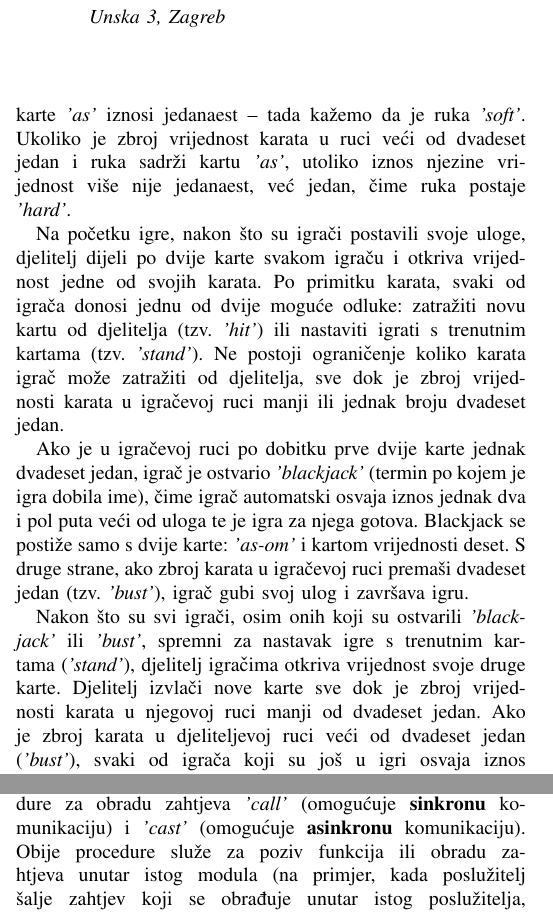
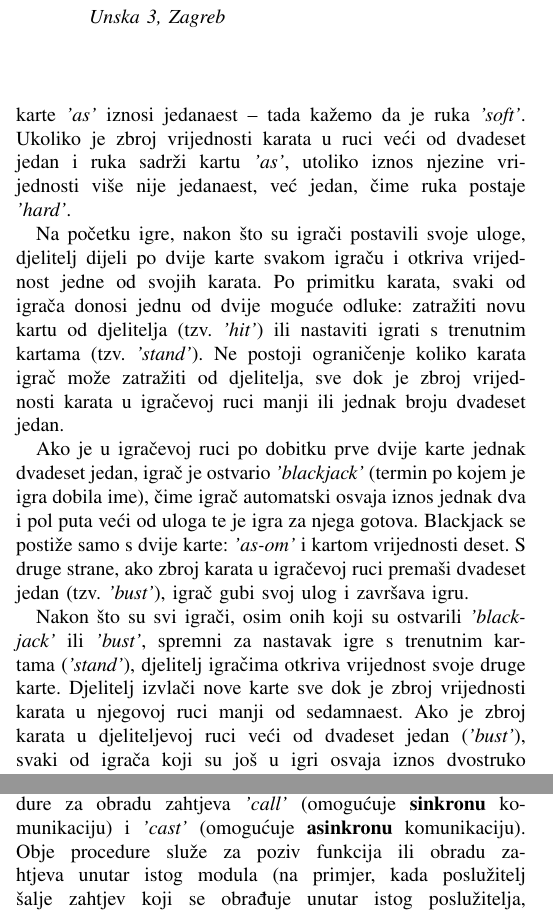
Before and after one commit to sebobose/Blackjack, a LaTeX paper (doc/paralelna-implementacija-kartaske-igre-blackjack/main.tex): two parts of the columns of pages 1 and 3 of 5, joined at a grey line, cut so that both start at the same text. Compiled offline with pdfLaTeX; a missing font is replaced by an installed copy or a similar font; a LaTeX package or settings file that is missing is left out.

Commit message:
Ispravak dokumentacije

```diff
--- a/doc/paralelna-implementacija-kartaske-igre-blackjack/main.tex
+++ b/doc/paralelna-implementacija-kartaske-igre-blackjack/main.tex
@@ -140,13 +140,13 @@ Kako bismo ostvarili navedeno, razvili smo aplikaciju koja igračima dopušta si
 
 Prije donošenja odluke o tehnologiji za implementaciju igre Blackjack, nužno je detaljno razumjeti pravila i tijek igre, moguće poteze igrača, logiku djelitelja i ishode ovisno o vrijednostima karata u ruci, no za početak, osvrnimo se na osnovna pravila\break igre.
 
-Špil za kartanje igre Blackjack sastoji se od nekoliko standardnih špilova od pedeset i dvije karte, bez karte \textit{'joker'}. Karte od 2 do 10 nose vrijednost jednaku vlastitom broju, tako na primjer karta \textit{'3 srce'}, nosi vrijednost 3. Karte \textit{'dečko'}, \textit{'dama'} i \textit{'kralj'} nose vrijednost deset, dok situacija s kartom \textit{'as'} nije toliko jednostavna. Naime, početna vrijednost karte \textit{'as'} iznosi jedanaest – tada kažemo da je ruka \textit{'soft'}. Ukoliko je zbroj vrijednost karata u ruci veći od dvadeset jedan i ruka sadrži kartu \textit{'as'}, utoliko iznos njezine vrijednost više nije jedanaest, već jedan, čime ruka postaje\break \textit{'hard'}.
+Špil za kartanje igre Blackjack sastoji se od nekoliko standardnih špilova od pedeset i dvije karte, bez karte \textit{'joker'}. Karte od 2 do 10 nose vrijednost jednaku vlastitom broju, tako na primjer karta \textit{'3 srce'}, nosi vrijednost 3. Karte \textit{'dečko'}, \textit{'dama'} i \textit{'kralj'} nose vrijednost deset, dok situacija s kartom \textit{'as'} nije toliko jednostavna. Naime, početna vrijednost karte \textit{'as'} iznosi jedanaest – tada kažemo da je ruka \textit{'soft'}. Ukoliko je zbroj vrijednosti karata u ruci veći od dvadeset jedan i ruka sadrži kartu \textit{'as'}, utoliko iznos njezine vrijednosti više nije jedanaest, već jedan, čime ruka postaje\break \textit{'hard'}.
 
 Na početku igre, nakon što su igrači postavili svoje uloge, djelitelj dijeli po dvije karte svakom igraču i otkriva vrijednost jedne od svojih karata. Po primitku karata, svaki od igrača donosi jednu od dvije moguće odluke: zatražiti novu kartu od djelitelja (tzv. \textit{'hit'}) ili nastaviti igrati s trenutnim kartama (tzv. \textit{'stand'}). Ne postoji ograničenje koliko karata igrač može zatražiti od djelitelja, sve dok je zbroj vrijednosti karata u igračevoj ruci manji ili jednak broju dvadeset\break jedan.
 
 Ako je u igračevoj ruci po dobitku prve dvije karte jednak dvadeset jedan, igrač je ostvario \textit{'blackjack'} (termin po kojem je igra dobila ime), čime igrač automatski osvaja iznos jednak dva i pol puta veći od uloga te je igra za njega gotova. Blackjack se postiže samo s dvije karte: \textit{'as-om'} i kartom vrijednosti deset. S druge strane, ako zbroj karata u igračevoj ruci premaši  dvadeset jedan (tzv. \textit{'bust'}), igrač gubi svoj ulog i završava igru.
 
-Nakon što su svi igrači, osim onih koji su ostvarili \textit{'blackjack'} ili \textit{'bust'}, spremni za nastavak igre s trenutnim kartama (\textit{'stand'}), djelitelj igračima otkriva vrijednost svoje druge karte. Djelitelj izvlači nove karte sve dok je zbroj vrijednosti karata u njegovoj ruci manji od dvadeset jedan. Ako je zbroj karata u djeliteljevoj ruci veći od dvadeset jedan (\textit{'bust'}), svaki od igrača koji su još u igri osvaja iznos dvostruko veći od njihovog uloga. Inače, samo igrači koji su nastavili igrati te čiji je zbroj vrijednosti karata u ruci veći od zbroja vrijednosti karata u djeliteljevoj ruci osvajaju iznos dvostruko veći od uloga, dok svi preostali igrači gube svoj\break ulog.
+Nakon što su svi igrači, osim onih koji su ostvarili \textit{'blackjack'} ili \textit{'bust'}, spremni za nastavak igre s trenutnim kartama (\textit{'stand'}), djelitelj igračima otkriva vrijednost svoje druge karte. Djelitelj izvlači nove karte sve dok je zbroj vrijednosti karata u njegovoj ruci manji od sedamnaest. Ako je zbroj karata u djeliteljevoj ruci veći od dvadeset jedan (\textit{'bust'}), svaki od igrača koji su još u igri osvaja iznos dvostruko veći od njihovog uloga. Inače, samo igrači koji su nastavili igrati te čiji je zbroj vrijednosti karata u ruci veći od zbroja vrijednosti karata u djeliteljevoj ruci osvajaju iznos dvostruko veći od uloga, dok svi preostali igrači gube svoj\break ulog.
 
 Time je završena igra. Nova igra započinje postavljanjem uloga od strane igrača. Pošto djelitelj predstavlja kuću (kockarnicu), on ne stavlja ulog. Djelitelj je na dobitku ako igrači\break gube.
 
@@ -252,7 +252,7 @@ Iako je uvjet visoke dostupnosti vrlo važan, nije jedini potreban za programsku
 
 \subsection{Komunikacija između modula}
 
-Za komunikaciju djelitelja i igrača korištene su procedure za obradu zahtjeva \textit{'call'} (omogućuje \textbf{sinkronu} komunikaciju) i \textit{'cast'} (omogućuje \textbf{asinkronu} komunikaciju). Obije procedure služe za poziv funkcija ili obradu zahtjeva unutar istog modula (na primjer, kada poslužitelj šalje zahtjev koji se obrađuje unutar istog poslužitelja, ili analogno za klijenta) te između različitih, međusobno povezanih, modula (na primjer, kada funkcija s klijenta poziva funkciju na poslužitelju, ili obrnuto). Prilikom korištenja \textit{sinkrone} komunikacije, program unutar modula nastavlja s izvršavanjem nakon završetka obrade zahtjeva ili izvođenja funkcije. Nasuprot tome, kod \textit{asinkrone} komunikacije program odmah nastavlja s izvršavanjem, ne čekajući završetak\break obrade.
+Za komunikaciju djelitelja i igrača korištene su procedure za obradu zahtjeva \textit{'call'} (omogućuje \textbf{sinkronu} komunikaciju) i \textit{'cast'} (omogućuje \textbf{asinkronu} komunikaciju). Obje procedure služe za poziv funkcija ili obradu zahtjeva unutar istog modula (na primjer, kada poslužitelj šalje zahtjev koji se obrađuje unutar istog poslužitelja, ili analogno za klijenta) te između različitih, međusobno povezanih, modula (na primjer, kada funkcija s klijenta poziva funkciju na poslužitelju, ili obrnuto). Prilikom korištenja \textit{sinkrone} komunikacije, program unutar modula nastavlja s izvršavanjem nakon završetka obrade zahtjeva ili izvođenja funkcije. Nasuprot tome, kod \textit{asinkrone} komunikacije program odmah nastavlja s izvršavanjem, ne čekajući završetak\break obrade.
 
 \subsection{Zaštita od višestrukog pristupa}
 
```
Also changed, not shown: doc/paralelna-implementacija-kartaske-igre-blackjack.pdf, doc/paralelna-implementacija-kartaske-igre-blackjack/main.tex (4 more changed lines).
